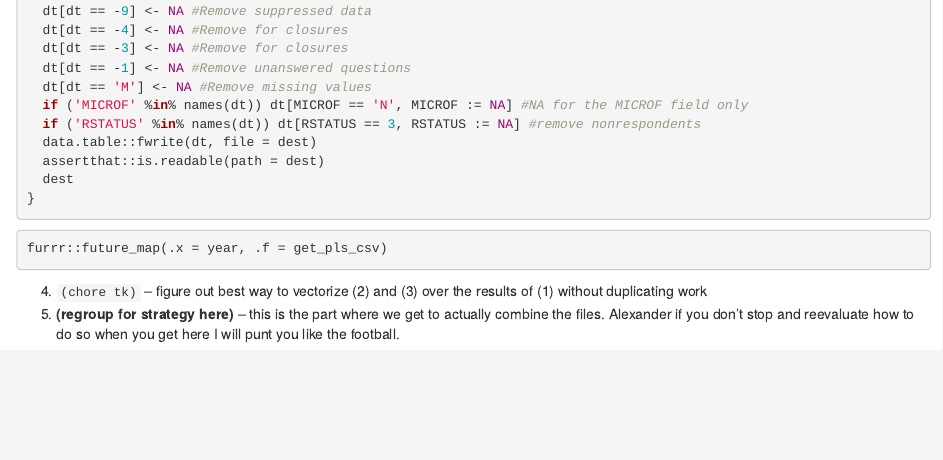
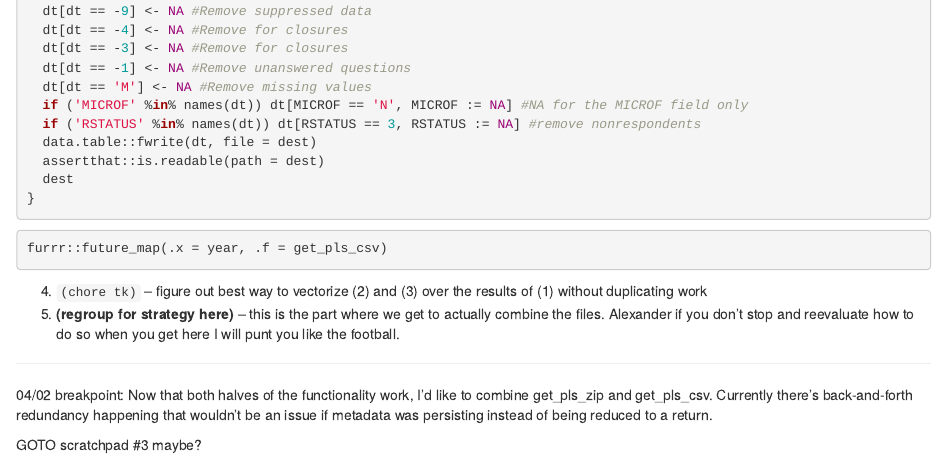
Before and after one commit to cyrusae/HideousLaughter, an R Markdown document (inst/PLS_scratchpad_2.Rmd): the page in a window 1100 px wide, from 3140 px down. Rendered offline with R 4.5, knitr and Pandoc, with nearby package versions; the code chunks are not run, so their results and figures are left out.

Commit message:
Wrap up first draft zip/csv functionality

```diff
--- a/inst/PLS_scratchpad_2.Rmd
+++ b/inst/PLS_scratchpad_2.Rmd
@@ -200,3 +200,9 @@ furrr::future_map(.x = year, .f = get_pls_csv)
 
 4. `(chore tk)` -- figure out best way to vectorize (2) and (3) over the results of (1) without duplicating work
 5. **(regroup for strategy here)** -- this is the part where we get to actually combine the files. Alexander if you don't stop and reevaluate how to do so when you get here I will punt you like the football.
+
+---
+
+04/02 breakpoint: Now that both halves of the functionality work, I'd like to combine get_pls_zip and get_pls_csv. Currently there's back-and-forth redundancy happening that wouldn't be an issue if metadata was persisting instead of being reduced to a return.
+
+GOTO scratchpad #3 maybe?
```
Also changed, not shown: inst/PLS_scratchpad_2.nb.html.
